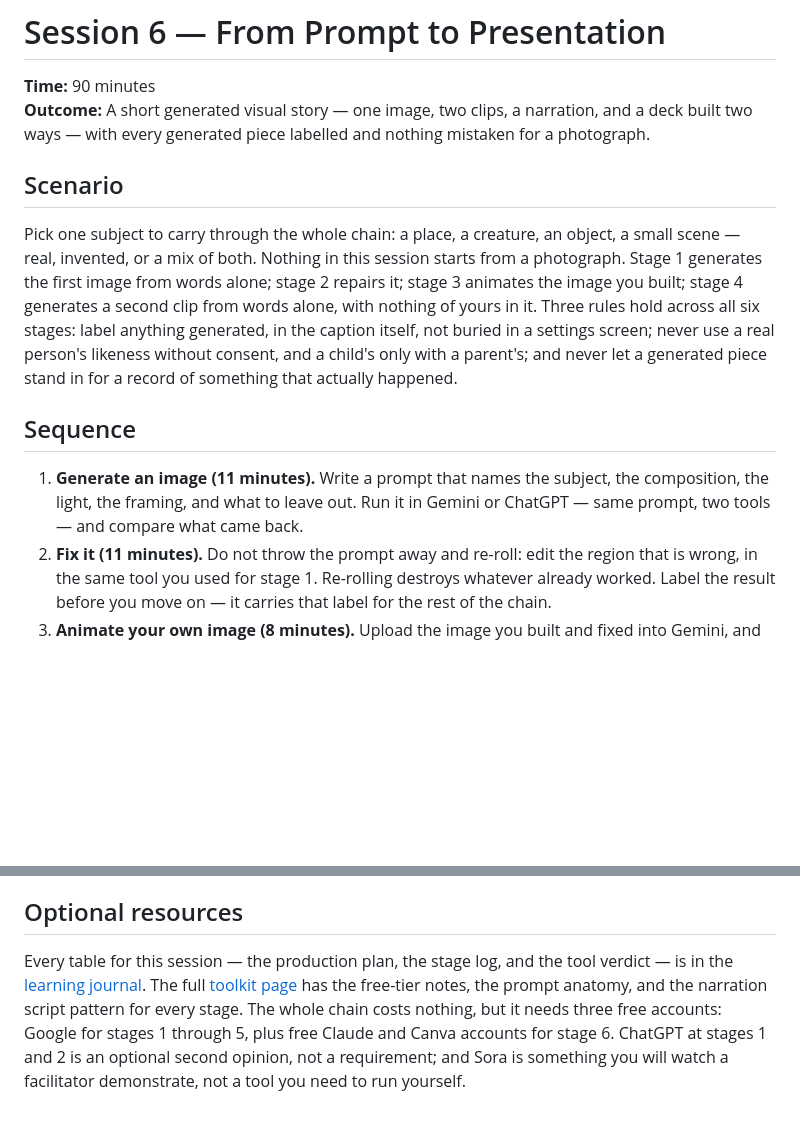
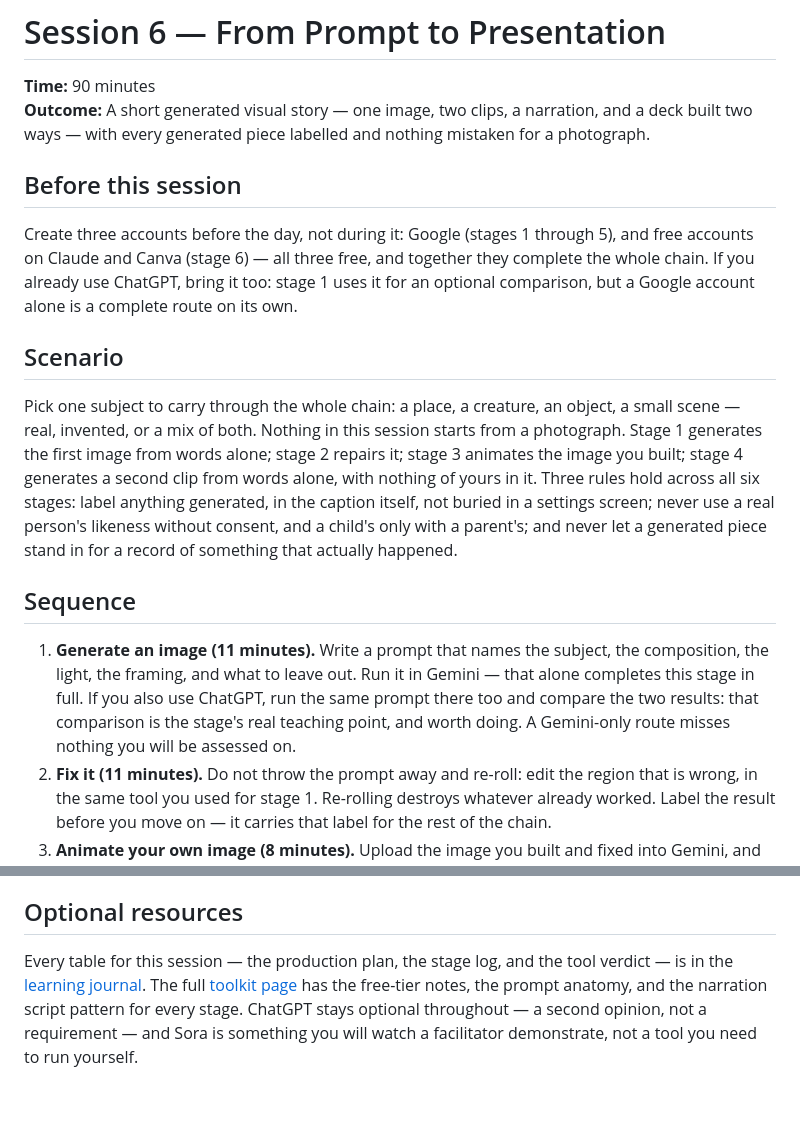
Before and after one commit to guynaor/applied-ai-mastery, a Markdown page: personal-course/sessions/session-06-trustworthy-visual-story.md, 2 parts joined by grey strips. Drawn GitHub-style; blank space fills up the shorter version.

Commit message:
fix: address review round 2 on session 6 student brief
Co-Authored-By: Claude Opus 5 <noreply@anthropic.com>

```diff
--- a/personal-course/sessions/session-06-trustworthy-visual-story.md
+++ b/personal-course/sessions/session-06-trustworthy-visual-story.md
@@ -2,6 +2,10 @@
 
 **Time:** 90 minutes
 **Outcome:** A short generated visual story — one image, two clips, a narration, and a deck built two ways — with every generated piece labelled and nothing mistaken for a photograph.
+
+## Before this session
+
+Create three accounts before the day, not during it: Google (stages 1 through 5), and free accounts on Claude and Canva (stage 6) — all three free, and together they complete the whole chain. If you already use ChatGPT, bring it too: stage 1 uses it for an optional comparison, but a Google account alone is a complete route on its own.
 
 ## Scenario
 
@@ -9,7 +13,7 @@ Pick one subject to carry through the whole chain: a place, a creature, an objec
 
 ## Sequence
 
-1. **Generate an image (11 minutes).** Write a prompt that names the subject, the composition, the light, the framing, and what to leave out. Run it in Gemini or ChatGPT — same prompt, two tools — and compare what came back.
+1. **Generate an image (11 minutes).** Write a prompt that names the subject, the composition, the light, the framing, and what to leave out. Run it in Gemini — that alone completes this stage in full. If you also use ChatGPT, run the same prompt there too and compare the two results: that comparison is the stage's real teaching point, and worth doing. A Gemini-only route misses nothing you will be assessed on.
 2. **Fix it (11 minutes).** Do not throw the prompt away and re-roll: edit the region that is wrong, in the same tool you used for stage 1. Re-rolling destroys whatever already worked. Label the result before you move on — it carries that label for the rest of the chain.
 3. **Animate your own image (8 minutes).** Upload the image you built and fixed into Gemini, and add a short prompt that steers the motion. The subject stays yours; the prompt only tells it how to move.
 4. **Generate a clip from words alone (10 minutes).** Same tool, a text prompt with nothing else behind it — nothing of yours survives into this clip. Watch for where it breaks: text, hands, continuity, physics. Then ask yourself: would you publish either of today's two clips as a record of a real place? Neither, not without a label — that is rule three, applied to something you made ten minutes ago.
@@ -22,4 +26,4 @@ One production set: the generated image, the fixed version, the animated clip, t
 
 ## Optional resources
 
-Every table for this session — the production plan, the stage log, and the tool verdict — is in the [learning journal](../../site/assets/downloads/applied-ai-mastery-personal-journal-en.docx). The full [toolkit page](../instructor/samples/session-06-toolkit.html) has the free-tier notes, the prompt anatomy, and the narration script pattern for every stage. The whole chain costs nothing, but it needs three free accounts: Google for stages 1 through 5, plus free Claude and Canva accounts for stage 6. ChatGPT at stages 1 and 2 is an optional second opinion, not a requirement; and Sora is something you will watch a facilitator demonstrate, not a tool you need to run yourself.
+Every table for this session — the production plan, the stage log, and the tool verdict — is in the [learning journal](../../site/assets/downloads/applied-ai-mastery-personal-journal-en.docx). The full [toolkit page](../instructor/samples/session-06-toolkit.html) has the free-tier notes, the prompt anatomy, and the narration script pattern for every stage. ChatGPT stays optional throughout — a second opinion, not a requirement — and Sora is something you will watch a facilitator demonstrate, not a tool you need to run yourself.
```
Also changed, not shown: 1 other file.
